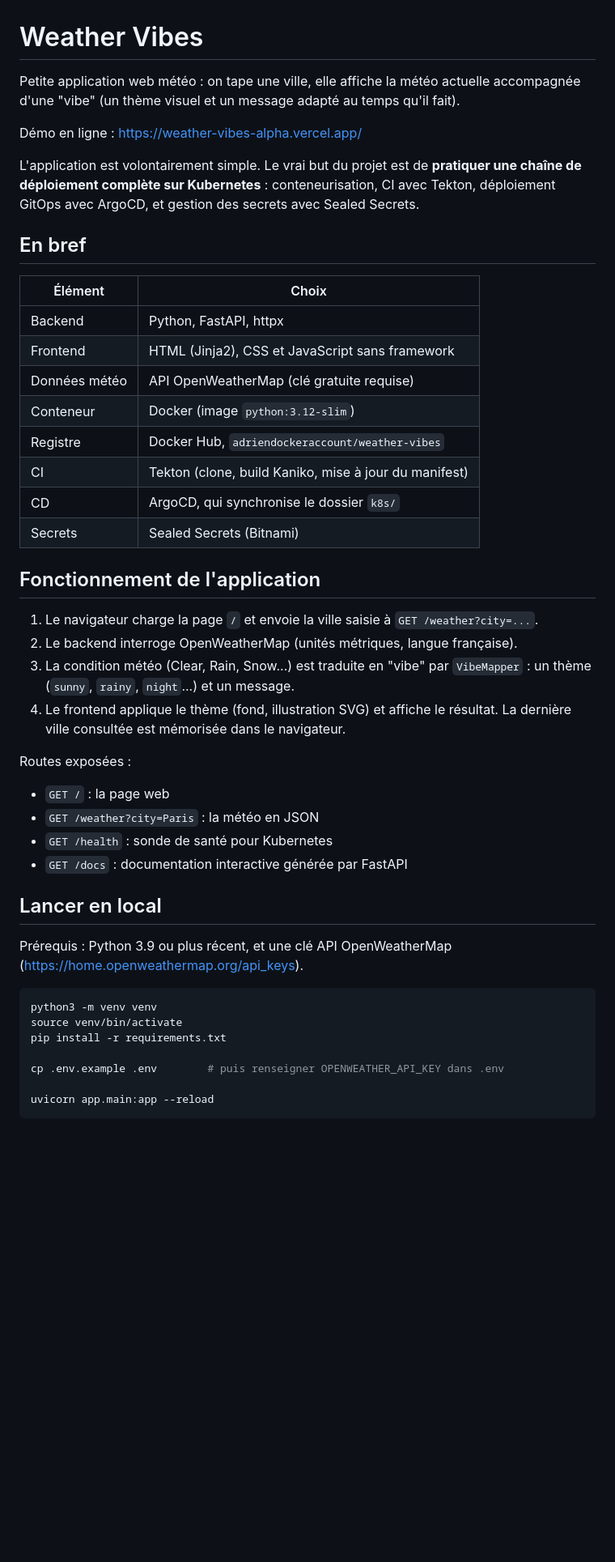
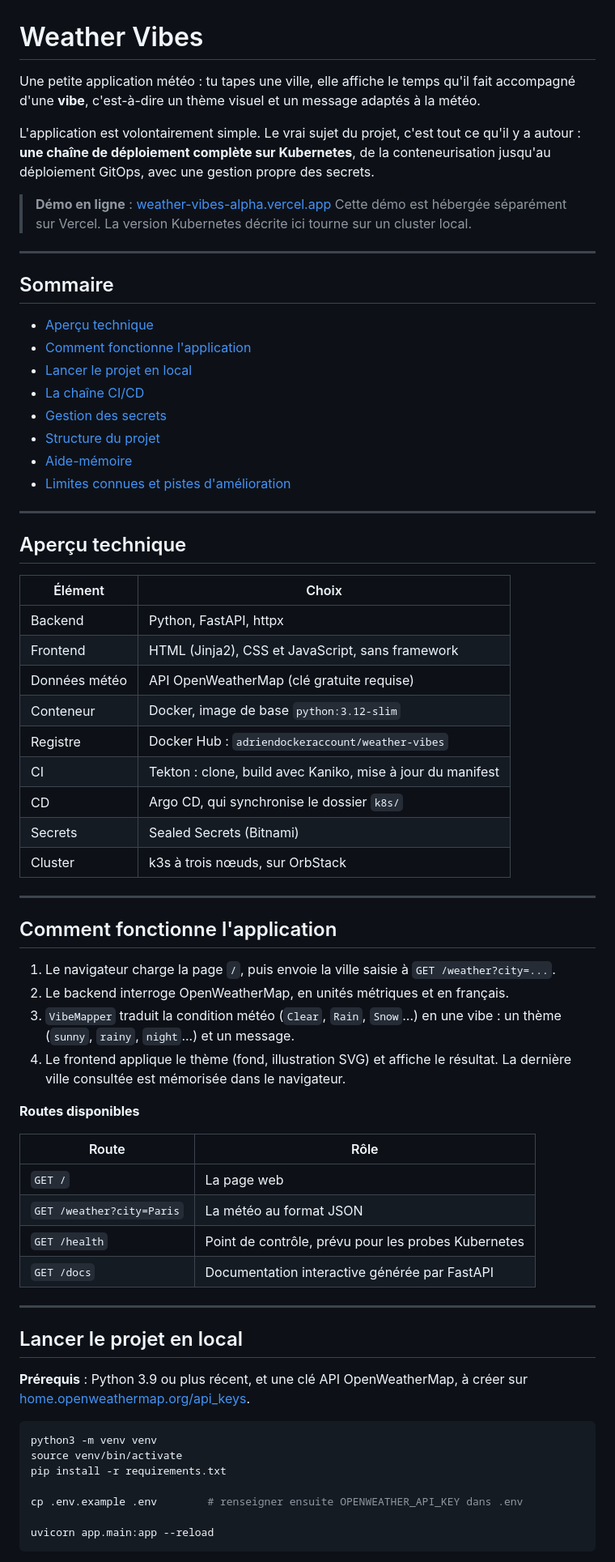
Before and after one commit to ramanantsoa009-rgb/weather-vibes, a Markdown page: README.md, the part around one of its changes. Shown at 81% size. Rendered like a GitHub page; blank space fills up the shorter version.

Commit message:
fix/readme.md

````diff
--- a/README.md
+++ b/README.md
@@ -1,48 +1,71 @@
 # Weather Vibes
 
-Petite application web météo : on tape une ville, elle affiche la météo actuelle accompagnée d'une "vibe" (un thème visuel et un message adapté au temps qu'il fait).
+Une petite application météo : tu tapes une ville, elle affiche le temps qu'il fait accompagné d'une **vibe**, c'est-à-dire un thème visuel et un message adaptés à la météo.
 
-Démo en ligne : https://weather-vibes-alpha.vercel.app/
+L'application est volontairement simple. Le vrai sujet du projet, c'est tout ce qu'il y a autour : **une chaîne de déploiement complète sur Kubernetes**, de la conteneurisation jusqu'au déploiement GitOps, avec une gestion propre des secrets.
 
-L'application est volontairement simple. Le vrai but du projet est de **pratiquer une chaîne de déploiement complète sur Kubernetes** : conteneurisation, CI avec Tekton, déploiement GitOps avec ArgoCD, et gestion des secrets avec Sealed Secrets.
+> **Démo en ligne** : [weather-vibes-alpha.vercel.app](https://weather-vibes-alpha.vercel.app/)
+> Cette démo est hébergée séparément sur Vercel. La version Kubernetes décrite ici tourne sur un cluster local.
 
-## En bref
+---
 
-| Élément        | Choix                                                  |
-| -------------- | ------------------------------------------------------ |
-| Backend        | Python, FastAPI, httpx                                 |
-| Frontend       | HTML (Jinja2), CSS et JavaScript sans framework        |
-| Données météo  | API OpenWeatherMap (clé gratuite requise)              |
-| Conteneur      | Docker (image `python:3.12-slim`)                      |
-| Registre       | Docker Hub, `adriendockeraccount/weather-vibes`        |
-| CI             | Tekton (clone, build Kaniko, mise à jour du manifest)  |
-| CD             | ArgoCD, qui synchronise le dossier `k8s/`              |
-| Secrets        | Sealed Secrets (Bitnami)                               |
+## Sommaire
 
-## Fonctionnement de l'application
+- [Aperçu technique](#aperçu-technique)
+- [Comment fonctionne l'application](#comment-fonctionne-lapplication)
+- [Lancer le projet en local](#lancer-le-projet-en-local)
+- [La chaîne CI/CD](#la-chaîne-cicd)
+- [Gestion des secrets](#gestion-des-secrets)
+- [Structure du projet](#structure-du-projet)
+- [Aide-mémoire](#aide-mémoire)
+- [Limites connues et pistes d'amélioration](#limites-connues-et-pistes-damélioration)
 
-1. Le navigateur charge la page `/` et envoie la ville saisie à `GET /weather?city=...`.
-2. Le backend interroge OpenWeatherMap (unités métriques, langue française).
-3. La condition météo (Clear, Rain, Snow...) est traduite en "vibe" par `VibeMapper` : un thème (`sunny`, `rainy`, `night`...) et un message.
+---
+
+## Aperçu technique
+
+| Élément       | Choix                                                 |
+| ------------- | ----------------------------------------------------- |
+| Backend       | Python, FastAPI, httpx                                |
+| Frontend      | HTML (Jinja2), CSS et JavaScript, sans framework      |
+| Données météo | API OpenWeatherMap (clé gratuite requise)             |
+| Conteneur     | Docker, image de base `python:3.12-slim`              |
+| Registre      | Docker Hub : `adriendockeraccount/weather-vibes`      |
+| CI            | Tekton : clone, build avec Kaniko, mise à jour du manifest |
+| CD            | Argo CD, qui synchronise le dossier `k8s/`            |
+| Secrets       | Sealed Secrets (Bitnami)                              |
+| Cluster       | k3s à trois nœuds, sur OrbStack                       |
+
+---
+
+## Comment fonctionne l'application
+
+1. Le navigateur charge la page `/`, puis envoie la ville saisie à `GET /weather?city=...`.
+2. Le backend interroge OpenWeatherMap, en unités métriques et en français.
+3. `VibeMapper` traduit la condition météo (`Clear`, `Rain`, `Snow`...) en une vibe : un thème (`sunny`, `rainy`, `night`...) et un message.
 4. Le frontend applique le thème (fond, illustration SVG) et affiche le résultat. La dernière ville consultée est mémorisée dans le navigateur.
 
-Routes exposées :
+**Routes disponibles**
 
-- `GET /` : la page web
-- `GET /weather?city=Paris` : la météo en JSON
-- `GET /health` : sonde de santé pour Kubernetes
-- `GET /docs` : documentation interactive générée par FastAPI
+| Route                     | Rôle                                            |
+| ------------------------- | ----------------------------------------------- |
+| `GET /`                   | La page web                                     |
+| `GET /weather?city=Paris` | La météo au format JSON                         |
+| `GET /health`             | Point de contrôle, prévu pour les probes Kubernetes |
+| `GET /docs`               | Documentation interactive générée par FastAPI   |
 
-## Lancer en local
+---
 
-Prérequis : Python 3.9 ou plus récent, et une clé API OpenWeatherMap (https://home.openweathermap.org/api_keys).
+## Lancer le projet en local
+
+**Prérequis** : Python 3.9 ou plus récent, et une clé API OpenWeatherMap, à créer sur [home.openweathermap.org/api_keys](https://home.openweathermap.org/api_keys).
 
 ```bash
 python3 -m venv venv
 source venv/bin/activate
 pip install -r requirements.txt
 
-cp .env.example .env        # puis renseigner OPENWEATHER_API_KEY dans .env
+cp .env.example .env        # renseigner ensuite OPENWEATHER_API_KEY dans .env
 
 uvicorn app.main:app --reload
 ```
````
Also changed, not shown: other parts of README.md (+150 -36 lines).
